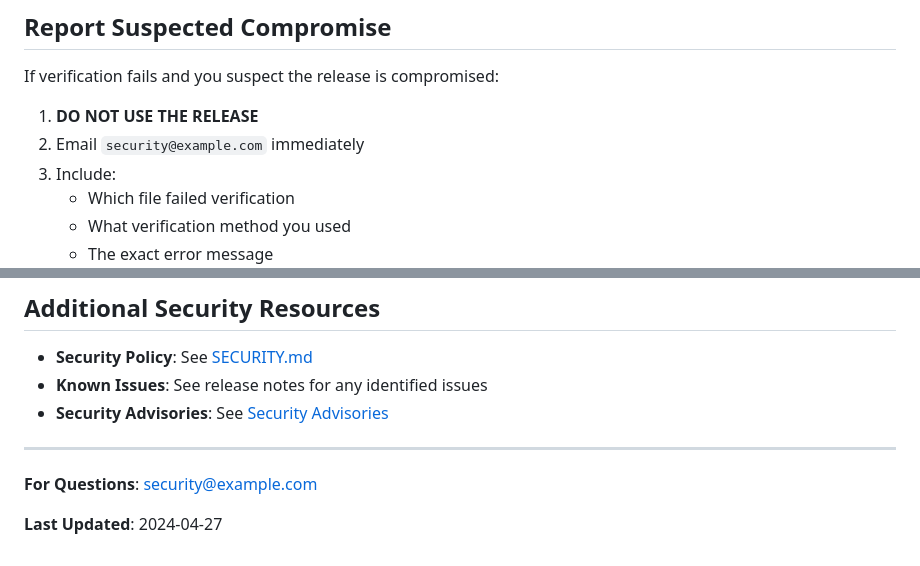
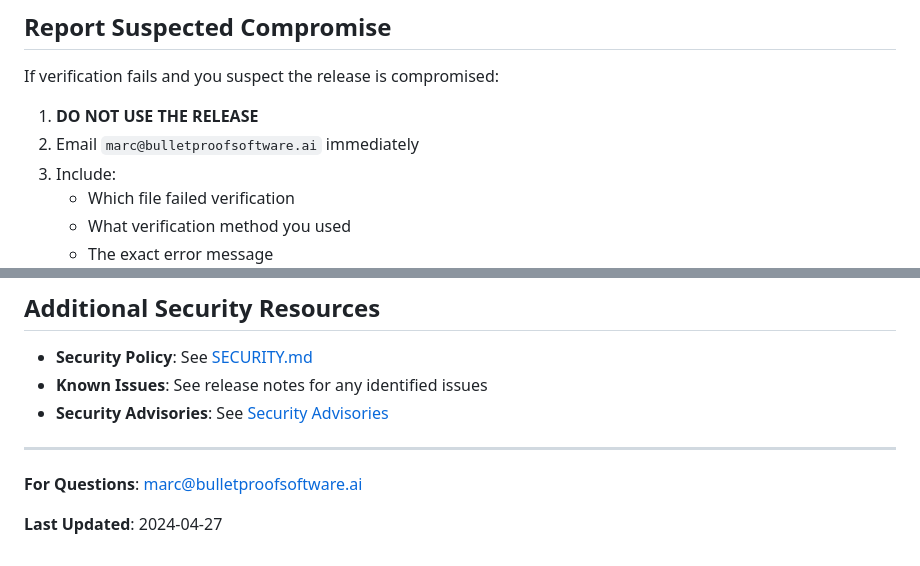
Before and after one commit to bulletproofsoftware-ai/bulletproof-compliance-portal, a Markdown page: docs-site/releases/VERIFICATION.md, 2 parts joined by grey strips. Drawn GitHub-style.

Commit message:
docs(security): set vulnerability contact to marc@bulletproofsoftware.ai
docs-site/releases/VERIFICATION.md previously listed security@example.com (placeholder, 2 occurrences).

Standardizes the security reporting contact across the
bulletproofsoftware-ai repositories. Most repos route reports through
GitHub private vulnerability reporting; this address is the fallback
and the contact for repos that name one explicitly.

Co-Authored-By: Claude Opus 5 (1M context) <noreply@anthropic.com>

```diff
--- a/docs-site/releases/VERIFICATION.md
+++ b/docs-site/releases/VERIFICATION.md
@@ -231,7 +231,7 @@ Official release channels:
 If verification fails and you suspect the release is compromised:
 
 1. **DO NOT USE THE RELEASE**
-2. Email `security@example.com` immediately
+2. Email `marc@bulletproofsoftware.ai` immediately
 3. Include:
    - Which file failed verification
    - What verification method you used
@@ -246,6 +246,6 @@ If verification fails and you suspect the release is compromised:
 
 ---
 
-**For Questions**: security@example.com
+**For Questions**: marc@bulletproofsoftware.ai
 
 **Last Updated**: 2024-04-27
```
